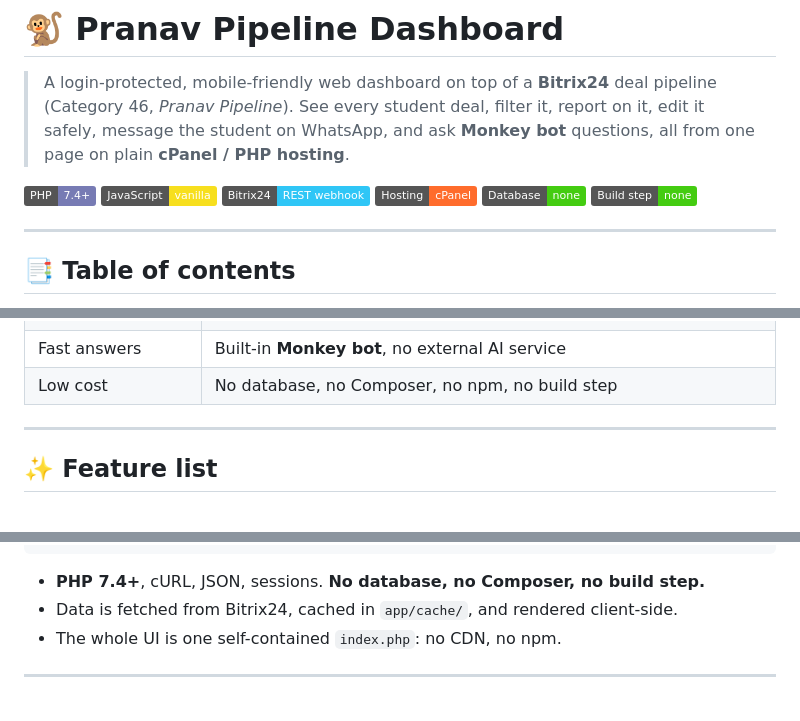
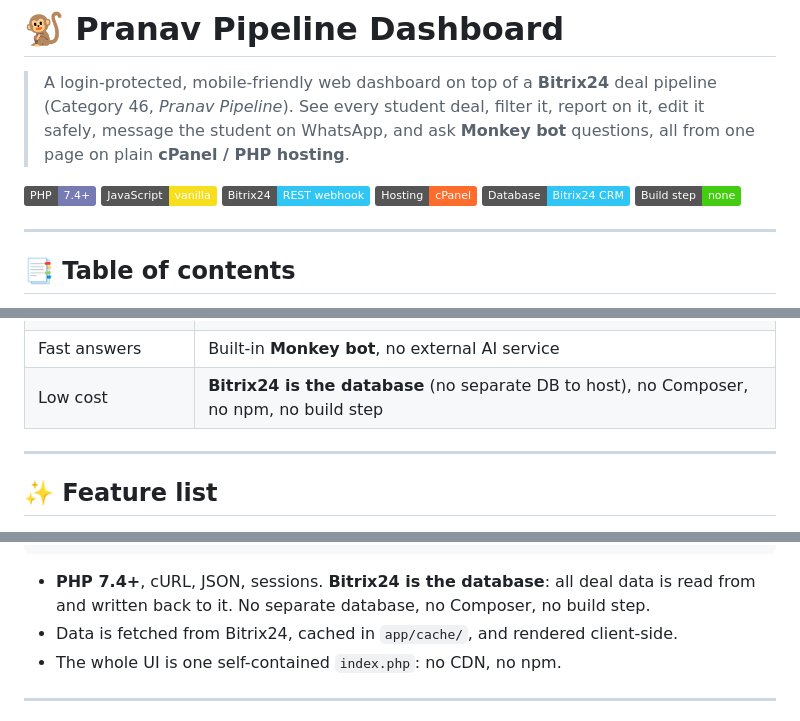
Before and after one commit to PRANAVJ2804/pranav-pipeline-dashboard, a Markdown page: README.md, 3 parts joined by grey strips. Drawn GitHub-style; badges without logos.

Commit message:
Clarify database usage in README
Updated database information to specify Bitrix24 CRM as the database, clarifying that no separate database is needed.

````diff
--- a/README.md
+++ b/README.md
@@ -7,7 +7,7 @@
 ![JavaScript](https://img.shields.io/badge/JavaScript-vanilla-F7DF1E?logo=javascript&logoColor=black)
 ![Bitrix24](https://img.shields.io/badge/Bitrix24-REST%20webhook-2FC6F6)
 ![Hosting](https://img.shields.io/badge/Hosting-cPanel-FF6C2C)
-![DB](https://img.shields.io/badge/Database-none-success)
+![Database](https://img.shields.io/badge/Database-Bitrix24%20CRM-2FC6F6)
 ![Build](https://img.shields.io/badge/Build%20step-none-success)
 
 ---
@@ -46,7 +46,7 @@ The original code was an older university dashboard. This project is a **rebuild
 | Safe editing | Edits go back to Bitrix24; comment, name and next follow-up date are enforced |
 | Team separation | Admins see everything; team logins see only their own **Team Name** |
 | Fast answers | Built-in **Monkey bot**, no external AI service |
-| Low cost | No database, no Composer, no npm, no build step |
+| Low cost | **Bitrix24 is the database** (no separate DB to host), no Composer, no npm, no build step |
 
 ---
 
@@ -182,7 +182,7 @@ app/daily_summary.php optional cron: daily e-mail summary + Bitrix24 cross-check
 Bitrix24 REST (inbound webhook)          app/cache/  (JSON snapshot, logs, profiles; web access denied)
 ```
 
-- **PHP 7.4+**, cURL, JSON, sessions. **No database, no Composer, no build step.**
+- **PHP 7.4+**, cURL, JSON, sessions. **Bitrix24 is the database**: all deal data is read from and written back to it. No separate database, no Composer, no build step.
 - Data is fetched from Bitrix24, cached in `app/cache/`, and rendered client-side.
 - The whole UI is one self-contained `index.php`: no CDN, no npm.
 
````
